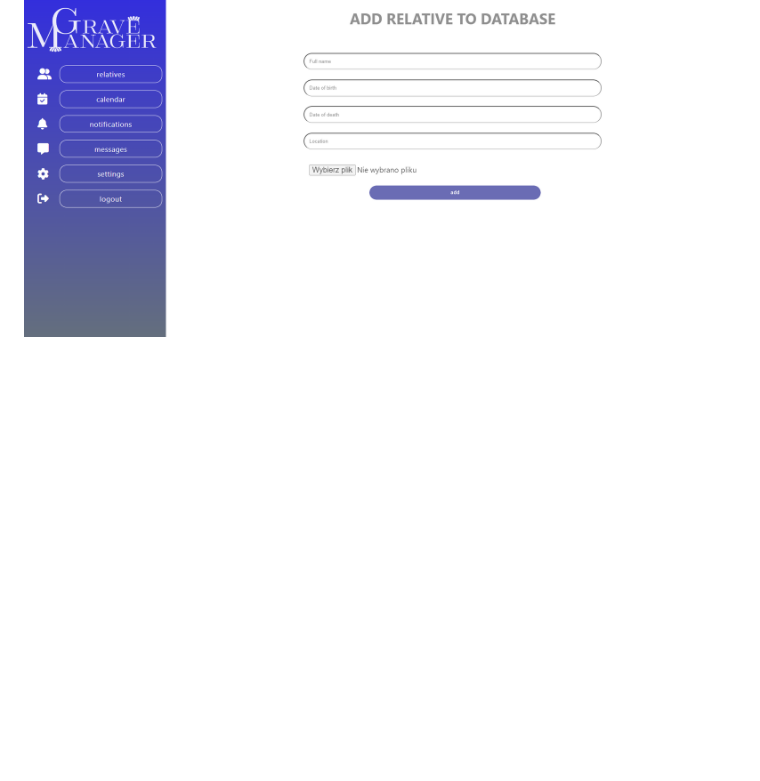
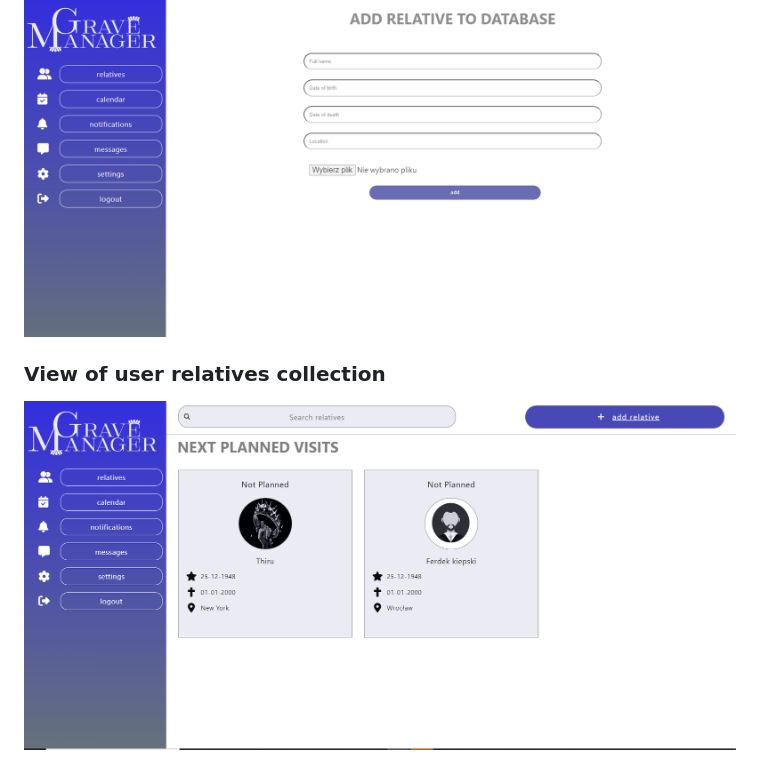
Before and after one commit to dawlub/grave-manager, a Markdown page: README.md, the part around the change. Rendered like a GitHub page; pictures changed too: doc/relatives.png (added); blank space fills up the shorter version.

Commit message:
Dl lab 16 add of one more screen to README.md (#15)

```diff
--- a/README.md
+++ b/README.md
@@ -58,3 +58,6 @@ $ docker-compose down
 
 ### Adding to db
 ![img.png](doc/relativeAdding.png)
+
+### View of user relatives collection
+![img.png](doc/relatives.png)
```
